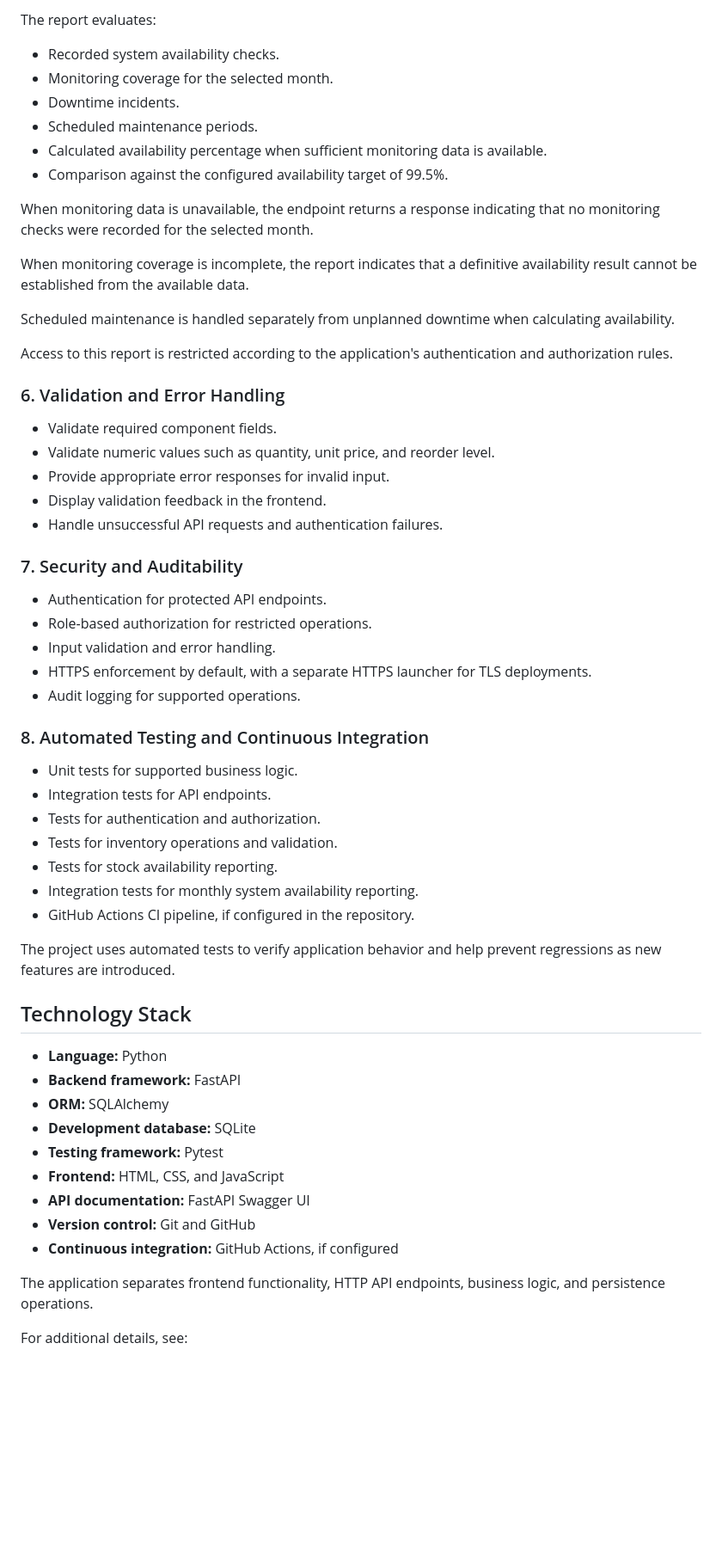
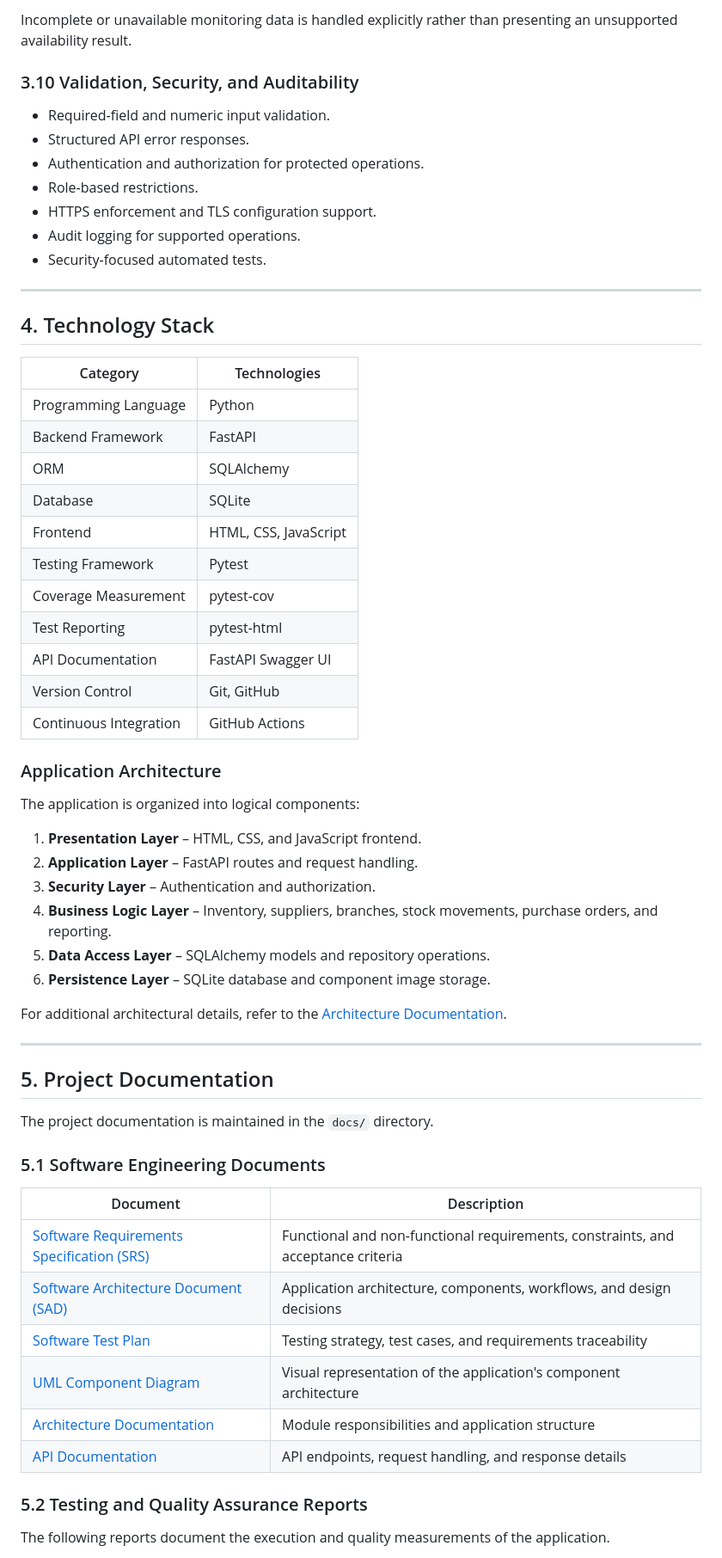
Before and after one commit to ElectronicsStore-ManagementSystem/Team-9-Electronics-Store-Inventory-Management-System, a Markdown page: README.md, the part around one of its changes. Shown at 86% size. Rendered like a GitHub page; blank space fills up the shorter version.

```diff
--- a/README.md
+++ b/README.md
@@ -106,62 +139,65 @@ The report API is:
 
-The report evaluates:
+Incomplete or unavailable monitoring data is handled explicitly rather than presenting an unsupported availability result.
 
-* Recorded system availability checks.
-* Monitoring coverage for the selected month.
-* Downtime incidents.
-* Scheduled maintenance periods.
-* Calculated availability percentage when sufficient monitoring data is available.
-* Comparison against the configured availability target of 99.5%.
+### 3.10 Validation, Security, and Auditability
 
-When monitoring data is unavailable, the endpoint returns a response indicating that no monitoring checks were recorded for the selected month.
+- Required-field and numeric input validation.
+- Structured API error responses.
+- Authentication and authorization for protected operations.
+- Role-based restrictions.
+- HTTPS enforcement and TLS configuration support.
+- Audit logging for supported operations.
+- Security-focused automated tests.
 
-When monitoring coverage is incomplete, the report indicates that a definitive availability result cannot be established from the available data.
+---
 
-Scheduled maintenance is handled separately from unplanned downtime when calculating availability.
+## 4. Technology Stack
 
-Access to this report is restricted according to the application's authentication and authorization rules.
+| Category | Technologies |
+|---|---|
+| Programming Language | Python |
+| Backend Framework | FastAPI |
+| ORM | SQLAlchemy |
+| Database | SQLite |
+| Frontend | HTML, CSS, JavaScript |
+| Testing Framework | Pytest |
+| Coverage Measurement | pytest-cov |
+| Test Reporting | pytest-html |
+| API Documentation | FastAPI Swagger UI |
+| Version Control | Git, GitHub |
+| Continuous Integration | GitHub Actions |
 
-### 6. Validation and Error Handling
+### Application Architecture
 
-* Validate required component fields.
-* Validate numeric values such as quantity, unit price, and reorder level.
-* Provide appropriate error responses for invalid input.
-* Display validation feedback in the frontend.
-* Handle unsuccessful API requests and authentication failures.
+The application is organized into logical components:
 
-### 7. Security and Auditability
+1. **Presentation Layer** – HTML, CSS, and JavaScript frontend.
+2. **Application Layer** – FastAPI routes and request handling.
+3. **Security Layer** – Authentication and authorization.
+4. **Business Logic Layer** – Inventory, suppliers, branches, stock movements, purchase orders, and reporting.
+5. **Data Access Layer** – SQLAlchemy models and repository operations.
+6. **Persistence Layer** – SQLite database and component image storage.
 
-* Authentication for protected API endpoints.
-* Role-based authorization for restricted operations.
-* Input validation and error handling.
-* HTTPS enforcement by default, with a separate HTTPS launcher for TLS deployments.
-* Audit logging for supported operations.
+For additional architectural details, refer to the [Architecture Documentation](docs/ARCHITECTURE.md).
 
-### 8. Automated Testing and Continuous Integration
+---
 
-* Unit tests for supported business logic.
-* Integration tests for API endpoints.
-* Tests for authentication and authorization.
-* Tests for inventory operations and validation.
-* Tests for stock availability reporting.
-* Integration tests for monthly system availability reporting.
-* GitHub Actions CI pipeline, if configured in the repository.
+## 5. Project Documentation
 
-The project uses automated tests to verify application behavior and help prevent regressions as new features are introduced.
+The project documentation is maintained in the `docs/` directory.
 
-## Technology Stack
+### 5.1 Software Engineering Documents
 
-* **Language:** Python
-* **Backend framework:** FastAPI
-* **ORM:** SQLAlchemy
-* **Development database:** SQLite
-* **Testing framework:** Pytest
-* **Frontend:** HTML, CSS, and JavaScript
-* **API documentation:** FastAPI Swagger UI
-* **Version control:** Git and GitHub
-* **Continuous integration:** GitHub Actions, if configured
+| Document | Description |
+|---|---|
+| [Software Requirements Specification (SRS)](docs/9_SRS_updated.pdf) | Functional and non-functional requirements, constraints, and acceptance criteria |
+| [Software Architecture Document (SAD)](docs/9_SAD_updated.pdf) | Application architecture, components, workflows, and design decisions |
+| [Software Test Plan](docs/9_TestPlan_updated.pdf) | Testing strategy, test cases, and requirements traceability |
+| [UML Component Diagram](docs/UML_diagram.png) | Visual representation of the application's component architecture |
+| [Architecture Documentation](docs/ARCHITECTURE.md) | Module responsibilities and application structure |
+| [API Documentation](docs/API.md) | API endpoints, request handling, and response details |
 
-The application separates frontend functionality, HTTP API endpoints, business logic, and persistence operations.
+### 5.2 Testing and Quality Assurance Reports
 
-For additional details, see:
+The following reports document the execution and quality measurements of the application.
 
```
Also changed, not shown: other parts of README.md (+406 -195 lines).
